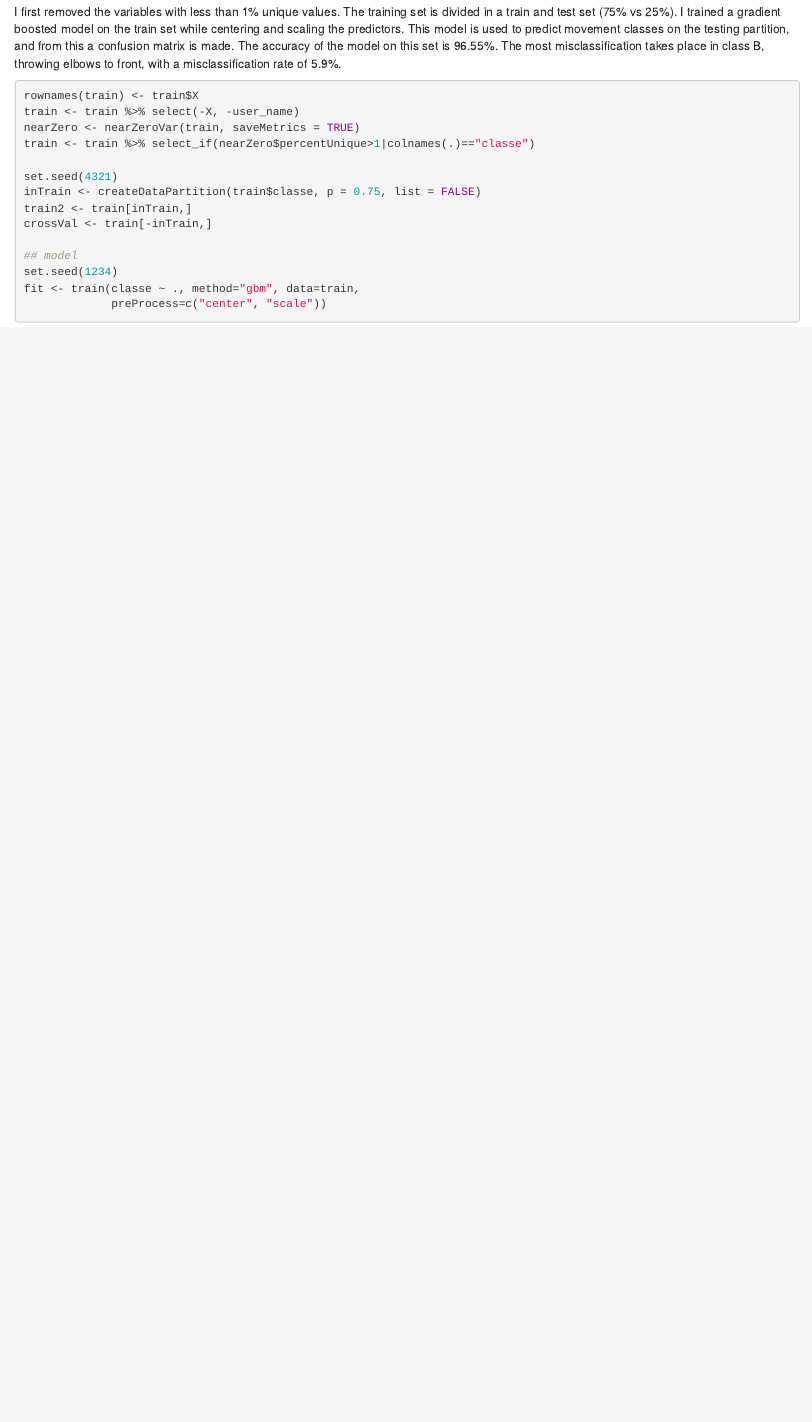
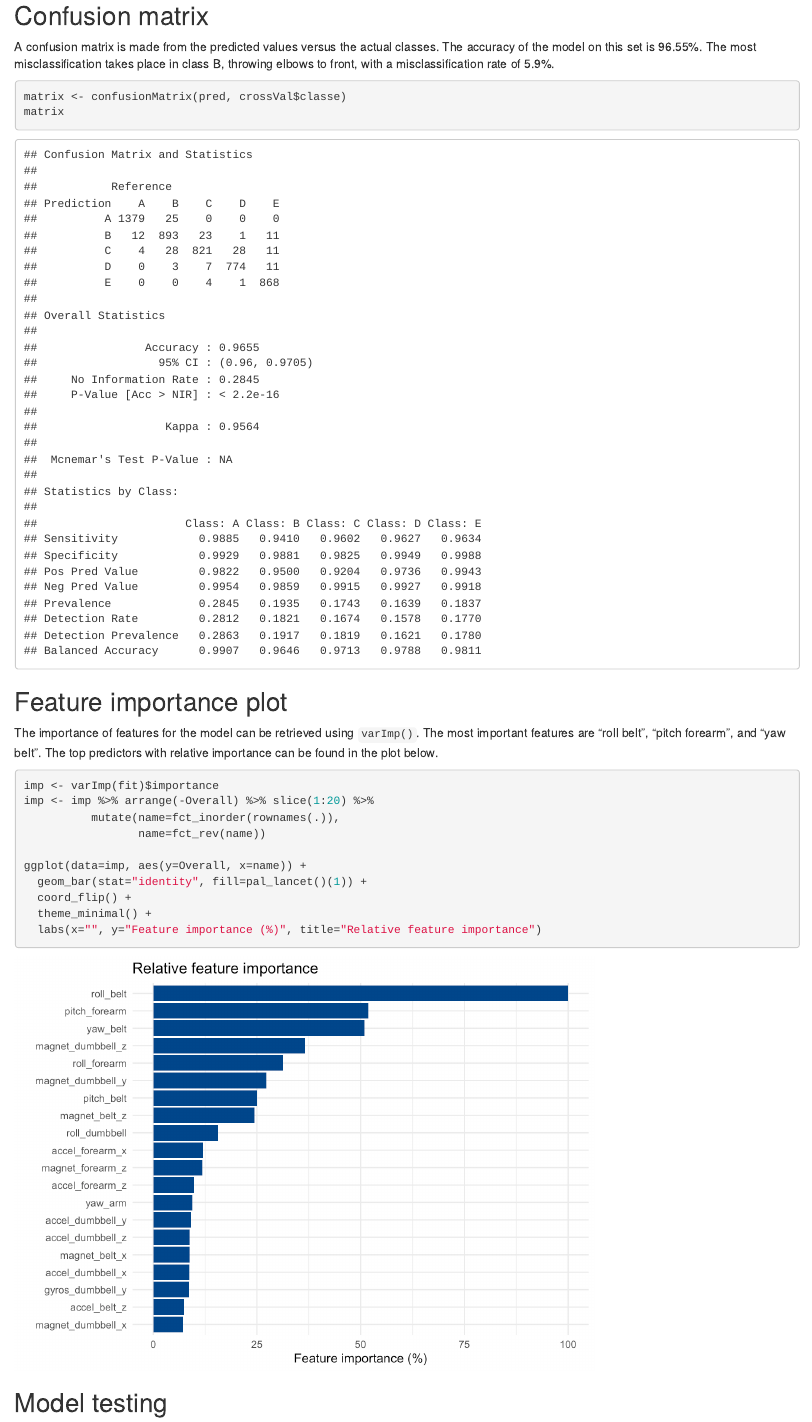
Before and after one commit to barbarahelena/practml-project, an R Markdown document (courseproj.Rmd): the page in a window 1100 px wide, from 4980 px down before the commit and from 5370 px down after it. The pictures show the output file courseproj.html that the author committed with the source, opened offline.

Commit message:
changes to layout

````diff
--- a/courseproj.Rmd
+++ b/courseproj.Rmd
@@ -23,6 +23,7 @@ library(Amelia)
 library(ggsci)
 library(factoextra)
 library(aplot)
+library(gbm)
 ```
 
 ## Opening test and train datasets
@@ -35,7 +36,7 @@ testing <- read.csv(url(test_url))
 
 ## Tidying datasets
 The variables such as username, timestamps and time windows are removed from the data sets. The empty fields are being replaced with NA. There are some variables that have almost only NA; those are removed. From the test set only variables that are also present in the training set are kept.
-```{r}
+```{r cache = TRUE}
 dim(training)
 names(testing)
 training$X[1:10]
@@ -104,8 +105,8 @@ plot_list(l)
 ```
 
 ## Model training
-I first removed the variables with less than 1% unique values. The training set is divided in a train and test set (75% vs 25%). I trained a gradient boosted model on the train set while centering and scaling the predictors. This model is used to predict movement classes on the testing partition, and from this a confusion matrix is made. The accuracy of the model on this set is 96.55%. The most misclassification takes place in class B, throwing elbows to front, with a misclassification rate of 5.9%.
-```{r cache=TRUE}
+I first removed the variables with less than 1% unique values. The training set is divided in a train and test set (75% vs 25%). I trained a gradient boosted model on the train set while centering and scaling the predictors. This model is used to predict movement classes on the testing partition.
+```{r cache=TRUE, message=FALSE, results="hide"}
 rownames(train) <- train$X
 train <- train %>% select(-X, -user_name)
 nearZero <- nearZeroVar(train, saveMetrics = TRUE)
@@ -121,10 +122,15 @@ set.seed(1234)
 fit <- train(classe ~ ., method="gbm", data=train,
              preProcess=c("center", "scale"))
 pred <- predict(fit, crossVal, type = "raw")
+```
 
+## Confusion matrix
+A confusion matrix is made from the predicted values versus the actual classes. The accuracy of the model on this set is 96.55%. The most misclassification takes place in class B, throwing elbows to front, with a misclassification rate of 5.9%.
+```{r}
 matrix <- confusionMatrix(pred, crossVal$classe)
 matrix
 ```
 
 ## Feature importance plot
+The importance of features for the model can be retrieved using `varImp()`. The most important features are "roll belt", "pitch forearm", and "yaw belt". The top predictors with relative importance can be found in the plot below.
 ```{r}
````
Also changed, not shown: courseproj.html, courseproj_files/figure-html/unnamed-chunk-7-1.png (added), courseproj.Rmd (2 more changed lines), 2 other files.
